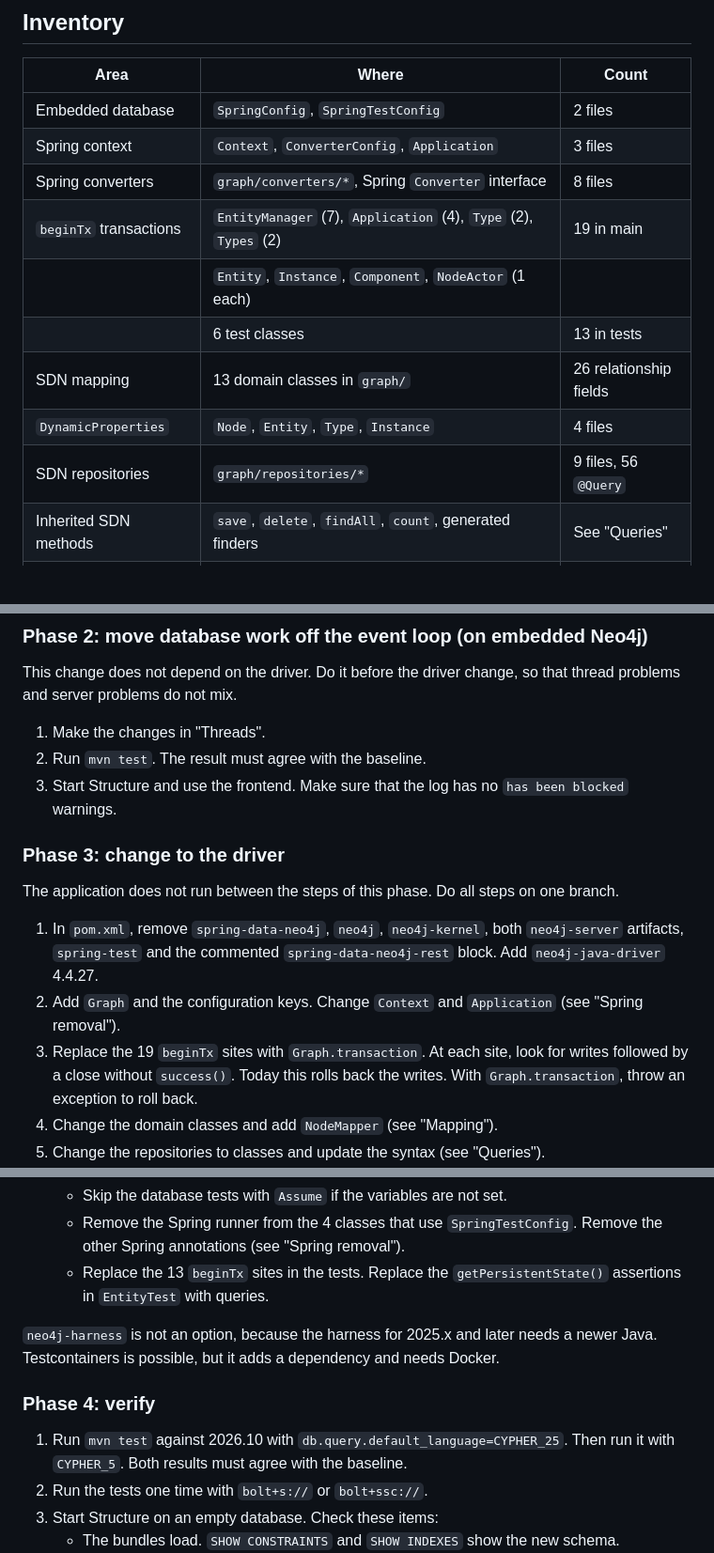
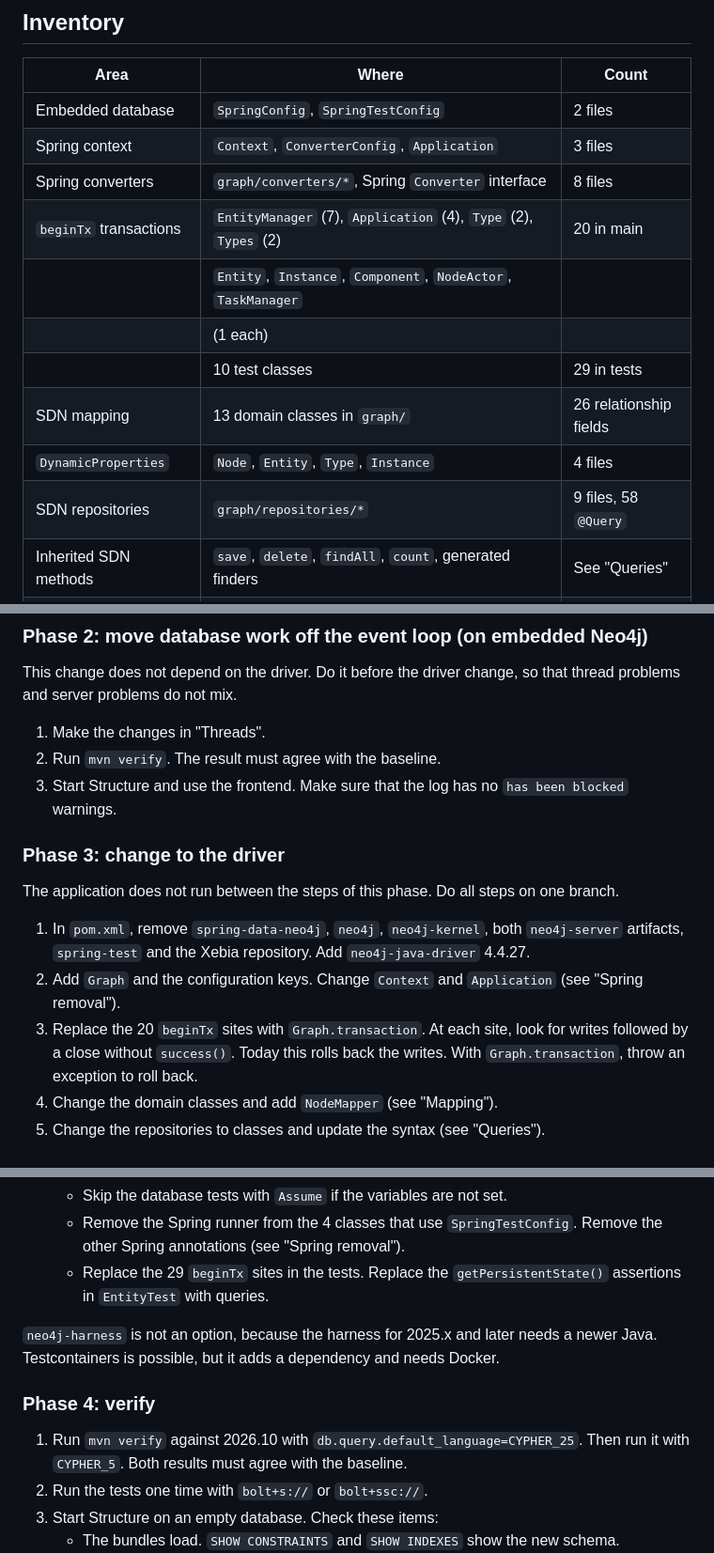
Before and after one commit to raaftech/structure, a Markdown page: MIGRATION.md, 3 parts joined by grey strips. Shown at 94% size. GitHub-like rendering; blank space fills up the shorter version.

```diff
--- a/MIGRATION.md
+++ b/MIGRATION.md
@@ -108,12 +116,13 @@ this test must pass each time.
 | Embedded database      | `SpringConfig`, `SpringTestConfig`                              | 2 files                |
 | Spring context         | `Context`, `ConverterConfig`, `Application`                     | 3 files                |
 | Spring converters      | `graph/converters/*`, Spring `Converter` interface              | 8 files                |
-| `beginTx` transactions | `EntityManager` (7), `Application` (4), `Type` (2), `Types` (2) | 19 in main             |
-|                        | `Entity`, `Instance`, `Component`, `NodeActor` (1 each)         |                        |
-|                        | 6 test classes                                                  | 13 in tests            |
+| `beginTx` transactions | `EntityManager` (7), `Application` (4), `Type` (2), `Types` (2) | 20 in main             |
+|                        | `Entity`, `Instance`, `Component`, `NodeActor`, `TaskManager`   |                        |
+|                        | (1 each)                                                        |                        |
+|                        | 10 test classes                                                 | 29 in tests            |
 | SDN mapping            | 13 domain classes in `graph/`                                   | 26 relationship fields |
 | `DynamicProperties`    | `Node`, `Entity`, `Type`, `Instance`                            | 4 files                |
-| SDN repositories       | `graph/repositories/*`                                          | 9 files, 56 `@Query`   |
+| SDN repositories       | `graph/repositories/*`                                          | 9 files, 58 `@Query`   |
 | Inherited SDN methods  | `save`, `delete`, `findAll`, `count`, generated finders         | See "Queries"          |
 | Core API writes        | `Entity.persist`, `persistRelations`, `persistTypeLabels`       | 3 methods              |
 | Core API reads         | `NodeSerializer`, `NodeRepository.findGraphNodeByUuid`          | 2 files                |
@@ -478,7 +487,7 @@ This change does not depend on the driver. Do it before the driver
 change, so that thread problems and server problems do not mix.
 
 1. Make the changes in "Threads".
-2. Run `mvn test`. The result must agree with the baseline.
+2. Run `mvn verify`. The result must agree with the baseline.
 3. Start Structure and use the frontend. Make sure that the log has no
    `has been blocked` warnings.
 
@@ -488,11 +497,11 @@ The application does not run between the steps of this phase. Do all
 steps on one branch.
 
 1. In `pom.xml`, remove `spring-data-neo4j`, `neo4j`, `neo4j-kernel`,
-   both `neo4j-server` artifacts, `spring-test` and the commented
-   `spring-data-neo4j-rest` block. Add `neo4j-java-driver` 4.4.27.
+   both `neo4j-server` artifacts, `spring-test` and the Xebia
+   repository. Add `neo4j-java-driver` 4.4.27.
 2. Add `Graph` and the configuration keys. Change `Context` and
    `Application` (see "Spring removal").
-3. Replace the 19 `beginTx` sites with `Graph.transaction`. At each
+3. Replace the 20 `beginTx` sites with `Graph.transaction`. At each
    site, look for writes followed by a close without `success()`.
    Today this rolls back the writes. With `Graph.transaction`, throw an
    exception to roll back.
@@ -513,7 +522,7 @@ steps on one branch.
    - Remove the Spring runner from the 4 classes that use
      `SpringTestConfig`. Remove the other Spring annotations (see
      "Spring removal").
-   - Replace the 13 `beginTx` sites in the tests. Replace the
+   - Replace the 29 `beginTx` sites in the tests. Replace the
      `getPersistentState()` assertions in `EntityTest` with queries.
 
 `neo4j-harness` is not an option, because the harness for 2025.x and
@@ -522,7 +531,7 @@ dependency and needs Docker.
 
 ### Phase 4: verify
 
-1. Run `mvn test` against 2026.10 with
+1. Run `mvn verify` against 2026.10 with
    `db.query.default_language=CYPHER_25`. Then run it with
    `CYPHER_5`. Both results must agree with the baseline.
 2. Run the tests one time with `bolt+s://` or `bolt+ssc://`.
```
Also changed, not shown: other parts of MIGRATION.md (+60 -6 lines).
